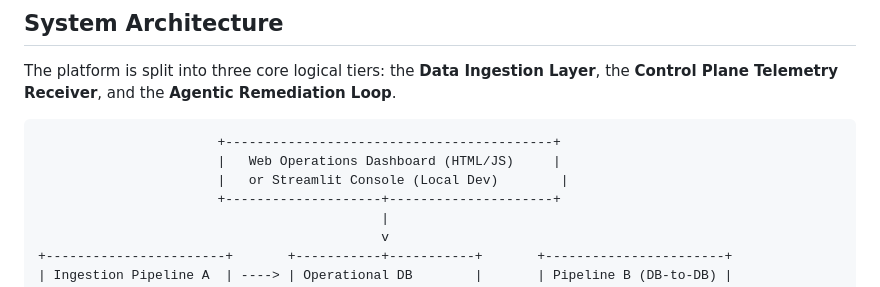
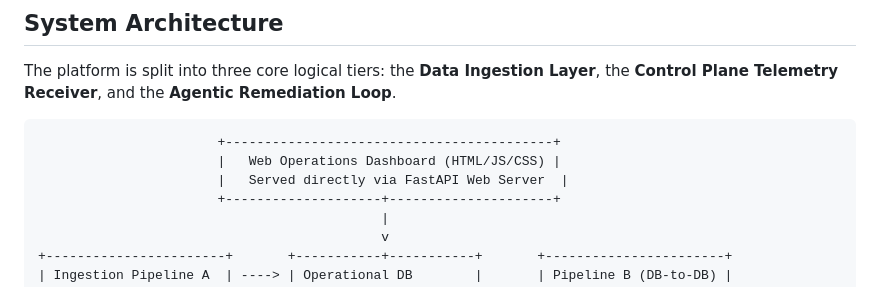
Before and after one commit to ksrinivasarao2012/Enterprise-Data-Pipeline-Orchestration-Agent, a Markdown page: README.md, the part around the change. Rendered like a GitHub page.

Commit message:
docs: clarify FastAPI Web Server as primary UI platform

````diff
--- a/README.md
+++ b/README.md
@@ -29,8 +29,8 @@ The platform is split into three core logical tiers: the **Data Ingestion Layer*
 
 ```
                        +------------------------------------------+
-                       |   Web Operations Dashboard (HTML/JS)     |
-                       |   or Streamlit Console (Local Dev)        |
+                       |   Web Operations Dashboard (HTML/JS/CSS) |
+                       |   Served directly via FastAPI Web Server  |
                        +--------------------+---------------------+
                                             |
                                             v
````
